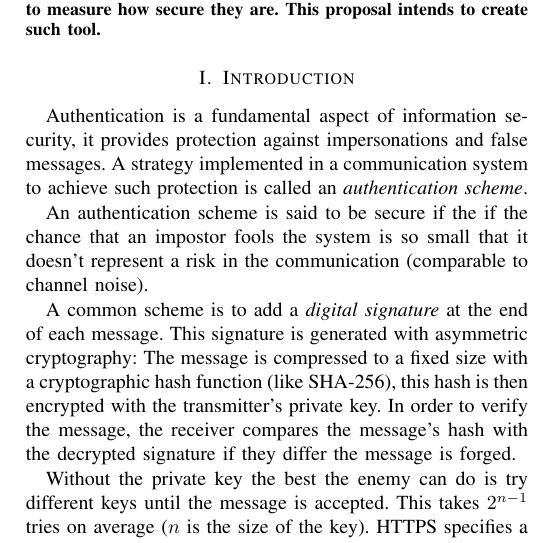
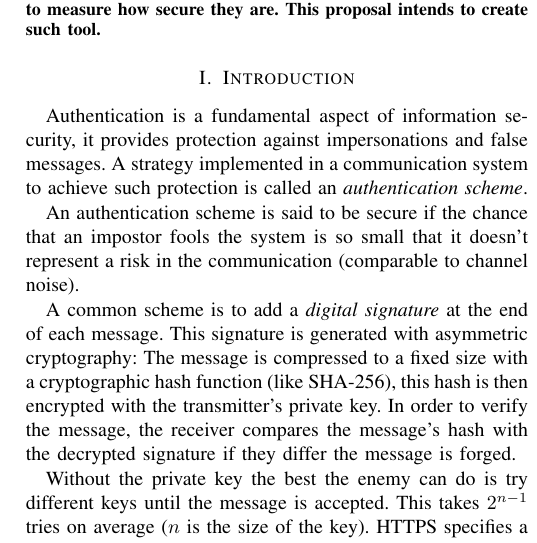
Before and after one commit to Aleph-GORY/wolfram-summerschool-22, a LaTeX paper (security-proposal/security-proposal.tex): part of one column of page 1 of 2, cut so that both start at the same text. Compiled offline with pdfLaTeX; a missing font is replaced by an installed copy or a similar font; a LaTeX package or settings file that is missing is left out.

Commit message:
security-proposal: Repeated sentence

```diff
--- a/security-proposal/security-proposal.tex
+++ b/security-proposal/security-proposal.tex
@@ -44,7 +44,7 @@ Authentication codes  \\
 \section{Introduction}
 Authentication is a fundamental aspect of information security, it provides protection against impersonations and false messages. A strategy implemented in a communication system to achieve such protection is called an \textit{authentication scheme}.
 
-An authentication scheme is said to be secure if the if the chance that an impostor fools the system is so small that it doesn't represent a risk in the communication (comparable to channel noise).
+An authentication scheme is said to be secure if the chance that an impostor fools the system is so small that it doesn't represent a risk in the communication (comparable to channel noise).
 
 A common scheme is to add a \textit{digital signature} at the end of each message. This signature is generated with asymmetric cryptography: The message is compressed to a fixed size with a cryptographic hash function (like SHA-256), this hash is then encrypted with the transmitter's private key. In order to verify the message, the receiver compares the message's hash with the decrypted signature if they differ the message is forged.
 
```
Also changed, not shown: security-proposal/security-proposal.md (+1 -1 lines), security-proposal/security-proposal.pdf.
